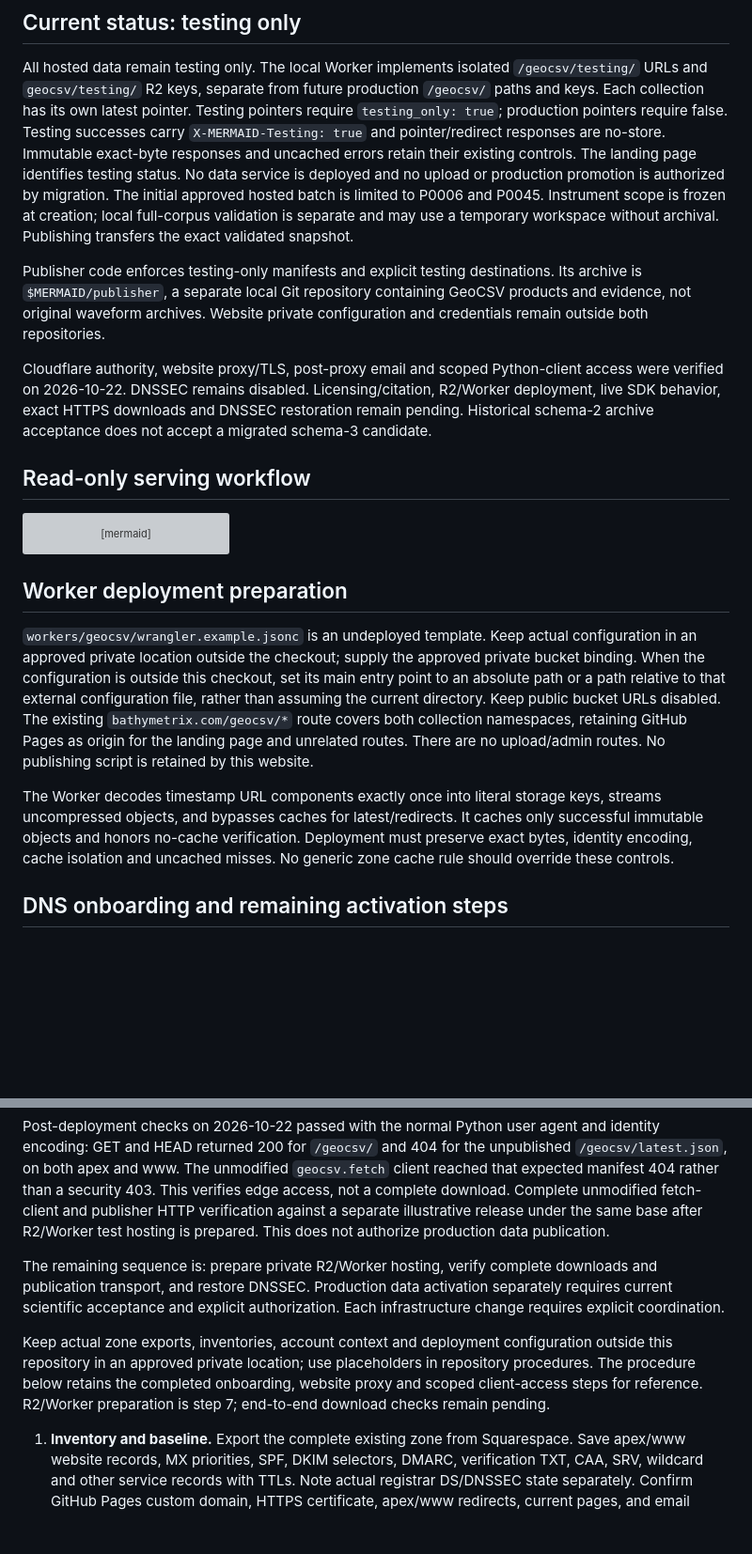
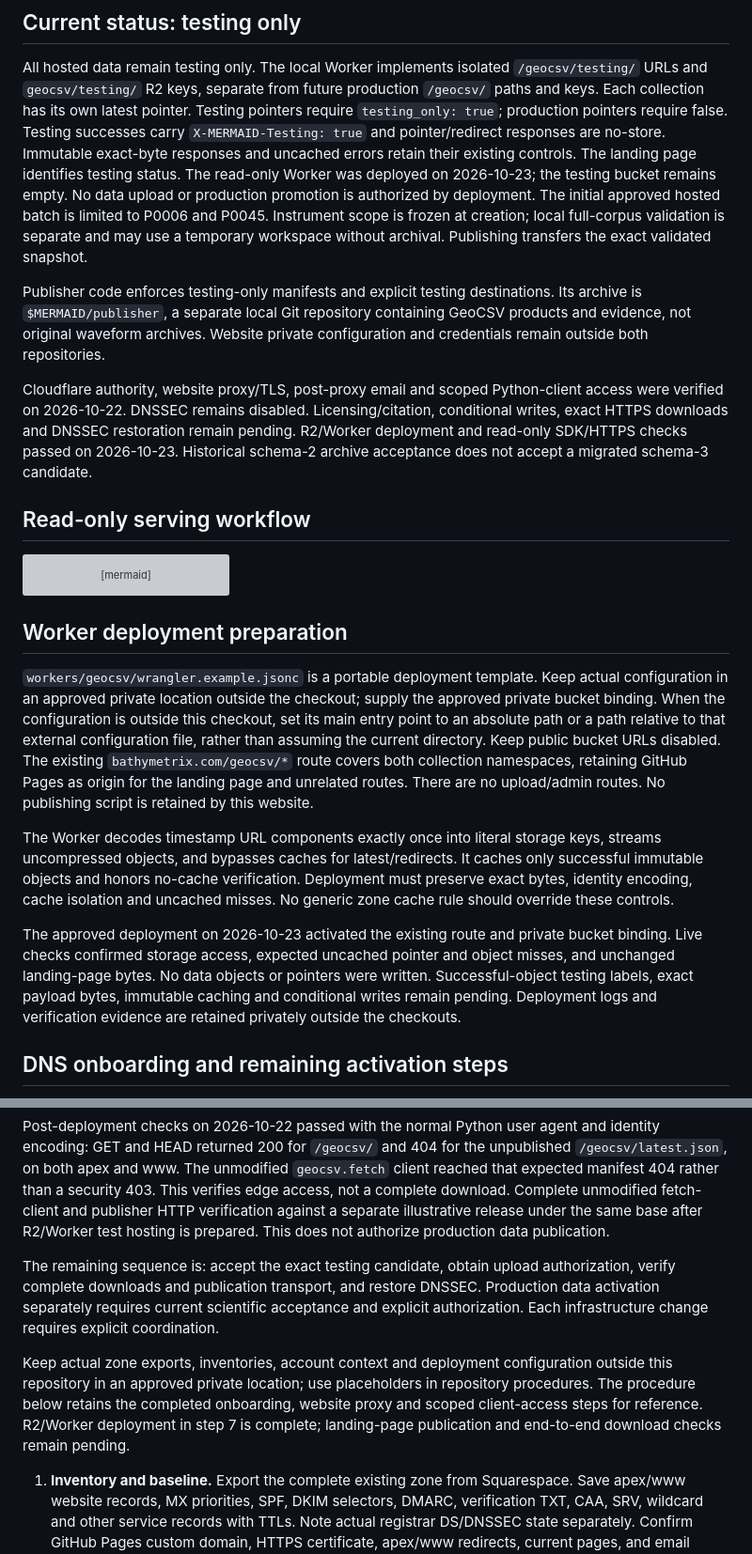
Before and after one commit to Bathymetrix/bathymetrix-site, a Markdown page: docs/GEOCSV_HOSTING.md, 2 parts joined by grey strips. Shown at 94% size. GitHub-like rendering; blank space fills up the shorter version; grey boxes are pictures that could not be loaded.

Commit message:
geocsv: record testing Worker deployment

```diff
--- a/docs/GEOCSV_HOSTING.md
+++ b/docs/GEOCSV_HOSTING.md
@@ -19,8 +19,9 @@ production `/geocsv/` paths and keys. Each collection has its own latest pointer
 Testing pointers require `testing_only: true`; production pointers require false.
 Testing successes carry `X-MERMAID-Testing: true` and pointer/redirect responses
 are no-store. Immutable exact-byte responses and uncached errors retain their
-existing controls. The landing page identifies testing status. No data service
-is deployed and no upload or production promotion is authorized by migration.
+existing controls. The landing page identifies testing status. The read-only
+Worker was deployed on 2026-10-23; the testing bucket remains empty. No data upload or production
+promotion is authorized by deployment.
 The initial approved hosted batch is limited to P0006 and P0045. Instrument
 scope is frozen at creation; local full-corpus validation is separate and may
 use a temporary workspace without archival. Publishing transfers the exact
@@ -33,9 +34,10 @@ configuration and credentials remain outside both repositories.
 
 Cloudflare authority, website proxy/TLS, post-proxy email and scoped Python-client
 access were verified on 2026-10-22. DNSSEC remains disabled. Licensing/citation,
-R2/Worker deployment, live SDK behavior, exact HTTPS downloads and DNSSEC
-restoration remain pending. Historical schema-2 archive acceptance does not
-accept a migrated schema-3 candidate.
+conditional writes, exact HTTPS downloads and DNSSEC restoration remain
+pending. R2/Worker deployment and read-only SDK/HTTPS checks passed on
+2026-10-23. Historical schema-2 archive acceptance does not accept a migrated
+schema-3 candidate.
 
 ## Read-only serving workflow
 
@@ -49,8 +51,8 @@ flowchart LR
 
 ## Worker deployment preparation
 
-`workers/geocsv/wrangler.example.jsonc` is an undeployed template. Keep actual
-configuration in an approved private location outside the checkout; supply the
+`workers/geocsv/wrangler.example.jsonc` is a portable deployment template. Keep
+actual configuration in an approved private location outside the checkout; supply the
 approved private bucket binding. When the configuration is outside this
 checkout, set its main entry point to an absolute path or a path relative to
 that external configuration file, rather than assuming the current directory.
@@ -64,6 +66,13 @@ keys, streams uncompressed objects, and bypasses caches for latest/redirects.
 It caches only successful immutable objects and honors no-cache verification.
 Deployment must preserve exact bytes, identity encoding, cache isolation and
 uncached misses. No generic zone cache rule should override these controls.
+
+The approved deployment on 2026-10-23 activated the existing route and private
+bucket binding. Live checks confirmed storage access, expected uncached pointer
+and object misses, and unchanged landing-page bytes. No data objects or pointers
+were written. Successful-object testing labels, exact payload bytes, immutable
+caching and conditional writes remain pending. Deployment logs and verification
+evidence are retained privately outside the checkouts.
 
 ## DNS onboarding and remaining activation steps
 
@@ -97,16 +106,18 @@ fetch-client and publisher HTTP verification against a separate illustrative
 release under the same base after R2/Worker test hosting is prepared. This does
 not authorize production data publication.
 
-The remaining sequence is: prepare private R2/Worker hosting, verify complete
-downloads and publication transport, and restore DNSSEC. Production data activation
-separately requires current scientific acceptance and explicit authorization.
+The remaining sequence is: accept the exact testing candidate, obtain upload
+authorization, verify complete downloads and publication transport, and restore
+DNSSEC. Production data activation separately requires current scientific
+acceptance and explicit authorization.
 Each infrastructure change requires explicit coordination.
 
 Keep actual zone exports, inventories, account context and deployment
 configuration outside this repository in an approved private location; use
 placeholders in repository procedures. The procedure below retains the completed
 onboarding, website proxy and scoped client-access steps for reference.
-R2/Worker preparation is step 7; end-to-end download checks remain pending.
+R2/Worker deployment in step 7 is complete; landing-page publication and
+end-to-end download checks remain pending.
 
 1. **Inventory and baseline.** Export the complete existing zone from Squarespace.
    Save apex/www website records, MX priorities, SPF, DKIM selectors, DMARC,
```
Also changed, not shown: other parts of docs/GEOCSV_HOSTING.md (+5 -1 lines).
